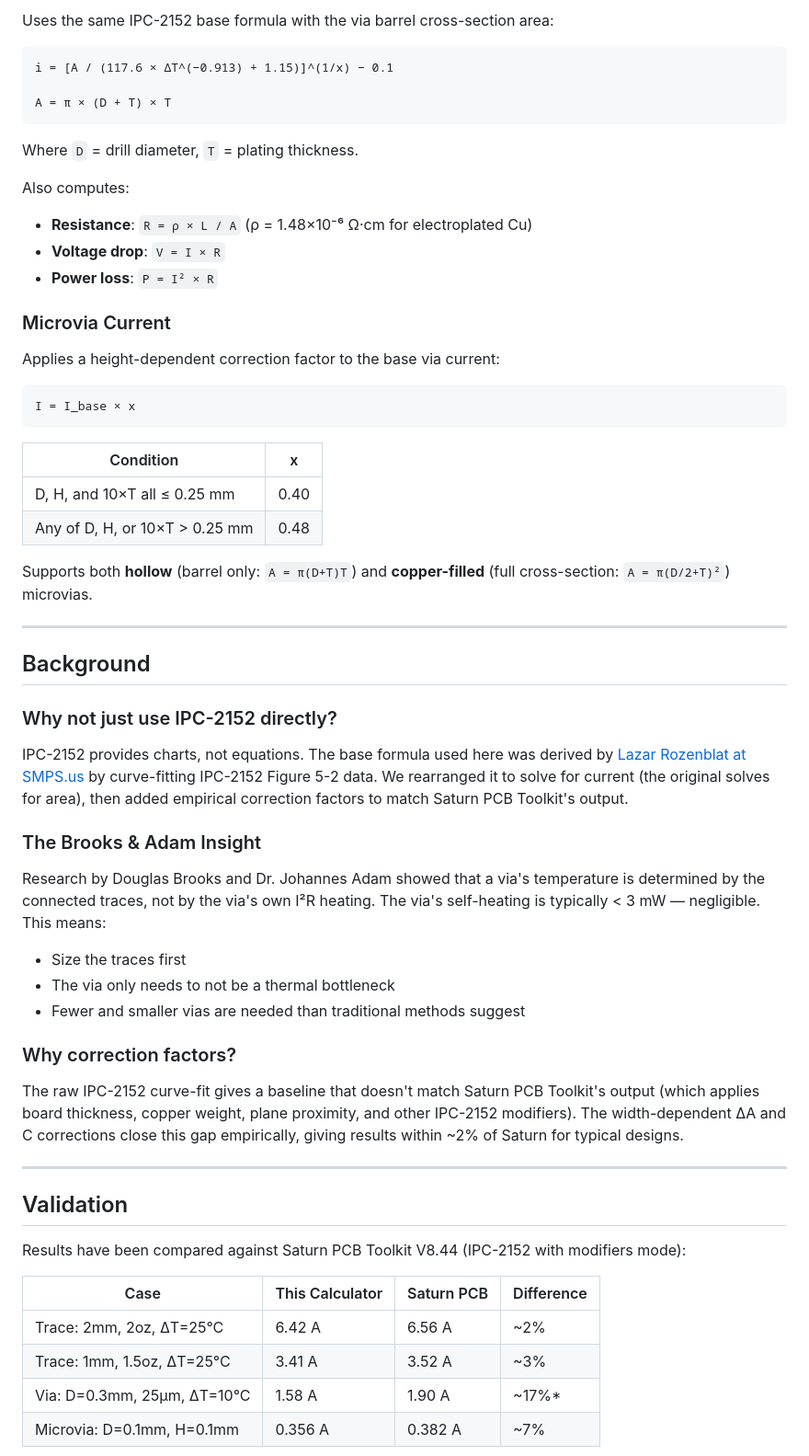
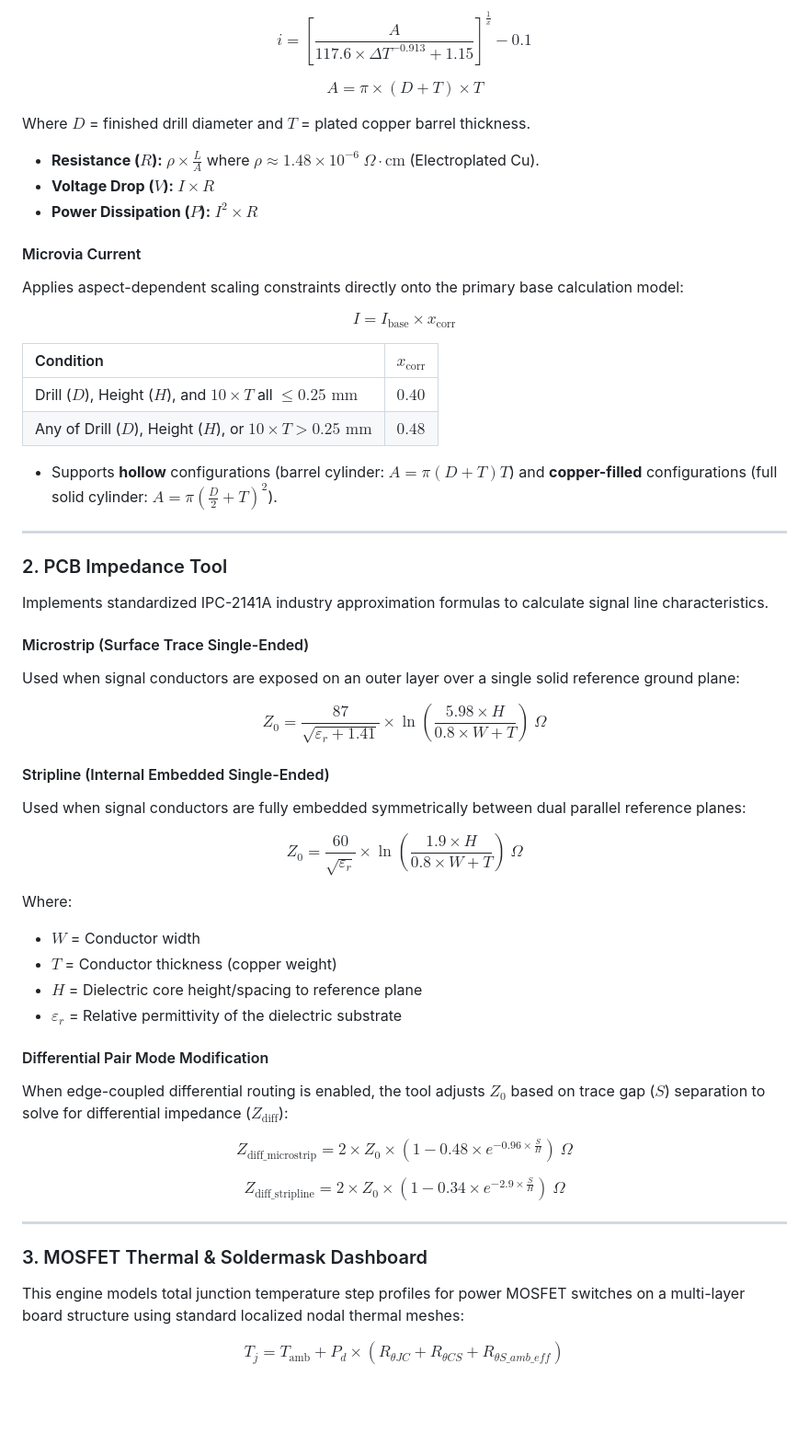
Before and after one commit to shriharikulkarni22/shriharikulkarni22.github.io, a Markdown page: README.md, the part around one of its changes. Shown at 92% size. Drawn GitHub-style; blank space fills up the shorter version.

````diff
--- a/README.md
+++ b/README.md
@@ -53,64 +61,59 @@ The correction factors were empirically calibrated against Saturn PCB Toolkit V8
 
-Uses the same IPC-2152 base formula with the via barrel cross-section area:
+$$i = \left[\frac{A}{117.6 \times \Delta T^{-0.913} + 1.15}\right]^{\frac{1}{x}} - 0.1$$
 
-```
-i = [A / (117.6 × ΔT^(−0.913) + 1.15)]^(1/x) − 0.1
+$$A = \pi \times (D + T) \times T$$
 
-A = π × (D + T) × T
-```
+Where $D$ = finished drill diameter and $T$ = plated copper barrel thickness.
+* **Resistance ($R$):** $\rho \times \frac{L}{A}$ where $\rho \approx 1.48 \times 10^{-6}\ \Omega\cdot\text{cm}$ (Electroplated Cu).
+* **Voltage Drop ($V$):** $I \times R$
+* **Power Dissipation ($P$):** $I^2 \times R$
 
-Where `D` = drill diameter, `T` = plating thickness.
+#### Microvia Current
+Applies aspect-dependent scaling constraints directly onto the primary base calculation model:
 
-Also computes:
-- **Resistance**: `R = ρ × L / A` (ρ = 1.48×10⁻⁶ Ω·cm for electroplated Cu)
-- **Voltage drop**: `V = I × R`
-- **Power loss**: `P = I² × R`
+$$I = I_{\text{base}} \times x_{\text{corr}}$$
 
-### Microvia Current
+| Condition | $x_{\text{corr}}$ |
+| :--- | :--- |
+| Drill ($D$), Height ($H$), and $10 \times T$ all $\le 0.25\text{ mm}$ | $0.40$ |
+| Any of Drill ($D$), Height ($H$), or $10 \times T > 0.25\text{ mm}$ | $0.48$ |
 
-Applies a height-dependent correction factor to the base via current:
-
-```
-I = I_base × x
-```
-
-| Condition | x |
-|---|---|
-| D, H, and 10×T all ≤ 0.25 mm | 0.40 |
-| Any of D, H, or 10×T > 0.25 mm | 0.48 |
-
-Supports both **hollow** (barrel only: `A = π(D+T)T`) and **copper-filled** (full cross-section: `A = π(D/2+T)²`) microvias.
+* Supports **hollow** configurations (barrel cylinder: $A = \pi(D+T)T$) and **copper-filled** configurations (full solid cylinder: $A = \pi(\frac{D}{2}+T)^2$).
 
 ---
 
-## Background
+### 2. PCB Impedance Tool
 
-### Why not just use IPC-2152 directly?
+Implements standardized IPC-2141A industry approximation formulas to calculate signal line characteristics.
 
-IPC-2152 provides charts, not equations. The base formula used here was derived by [Lazar Rozenblat at SMPS.us](https://www.smps.us/pcb-calculator.html) by curve-fitting IPC-2152 Figure 5-2 data. We rearranged it to solve for current (the original solves for area), then added empirical correction factors to match Saturn PCB Toolkit's output.
+#### Microstrip (Surface Trace Single-Ended)
+Used when signal conductors are exposed on an outer layer over a single solid reference ground plane:
 
-### The Brooks & Adam Insight
+$$Z_0 = \frac{87}{\sqrt{\varepsilon_r + 1.41}} \times \ln\left(\frac{5.98 \times H}{0.8 \times W + T}\right)\ \Omega$$
 
-Research by Douglas Brooks and Dr. Johannes Adam showed that a via's temperature is determined by the connected traces, not by the via's own I²R heating. The via's self-heating is typically < 3 mW — negligible. This means:
+#### Stripline (Internal Embedded Single-Ended)
+Used when signal conductors are fully embedded symmetrically between dual parallel reference planes:
 
-- Size the traces first
-- The via only needs to not be a thermal bottleneck
-- Fewer and smaller vias are needed than traditional methods suggest
+$$Z_0 = \frac{60}{\sqrt{\varepsilon_r}} \times \ln\left(\frac{1.9 \times H}{0.8 \times W + T}\right)\ \Omega$$
 
-### Why correction factors?
+Where:
+* $W$ = Conductor width
+* $T$ = Conductor thickness (copper weight)
+* $H$ = Dielectric core height/spacing to reference plane
+* $\varepsilon_r$ = Relative permittivity of the dielectric substrate
 
-The raw IPC-2152 curve-fit gives a baseline that doesn't match Saturn PCB Toolkit's output (which applies board thickness, copper weight, plane proximity, and other IPC-2152 modifiers). The width-dependent ΔA and C corrections close this gap empirically, giving results within ~2% of Saturn for typical designs.
+#### Differential Pair Mode Modification
+When edge-coupled differential routing is enabled, the tool adjusts $Z_0$ based on trace gap ($S$) separation to solve for differential impedance ($Z_{\text{diff}}$):
+
+$$Z_{\text{diff\_microstrip}} = 2 \times Z_0 \times \left(1 - 0.48 \times e^{-0.96 \times \frac{S}{H}}\right)\ \Omega$$
+
+$$Z_{\text{diff\_stripline}} = 2 \times Z_0 \times \left(1 - 0.34 \times e^{-2.9 \times \frac{S}{H}}\right)\ \Omega$$
 
 ---
 
-## Validation
+### 3. MOSFET Thermal & Soldermask Dashboard
 
-Results have been compared against Saturn PCB Toolkit V8.44 (IPC-2152 with modifiers mode):
+This engine models total junction temperature step profiles for power MOSFET switches on a multi-layer board structure using standard localized nodal thermal meshes:
 
-| Case | This Calculator | Saturn PCB | Difference |
-|---|---|---|---|
-| Trace: 2mm, 2oz, ΔT=25°C | 6.42 A | 6.56 A | ~2% |
-| Trace: 1mm, 1.5oz, ΔT=25°C | 3.41 A | 3.52 A | ~3% |
-| Via: D=0.3mm, 25µm, ΔT=10°C | 1.58 A | 1.90 A | ~17%* |
-| Microvia: D=0.1mm, H=0.1mm | 0.356 A | 0.382 A | ~7% |
+$$T_j = T_{\text{amb}} + P_d \times \left(R_{\theta JC} + R_{\theta CS} + R_{\theta S\_amb\_eff}\right)$$
 
````
Also changed, not shown: other parts of README.md (+96 -86 lines).
